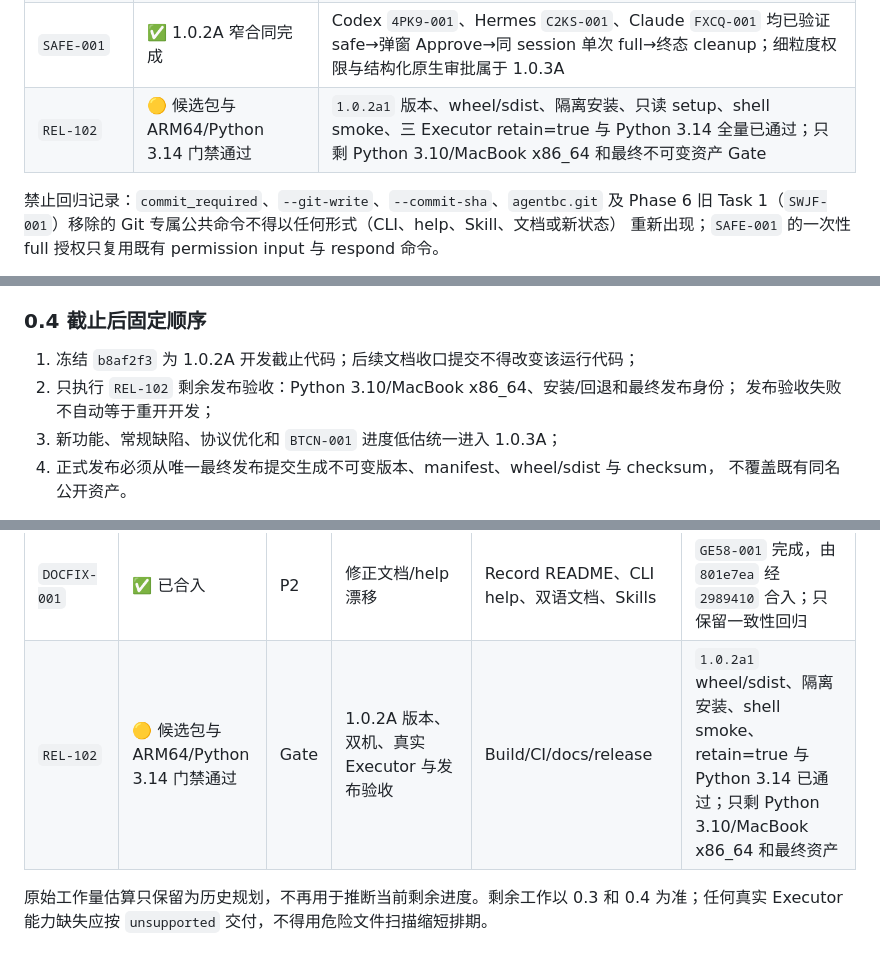
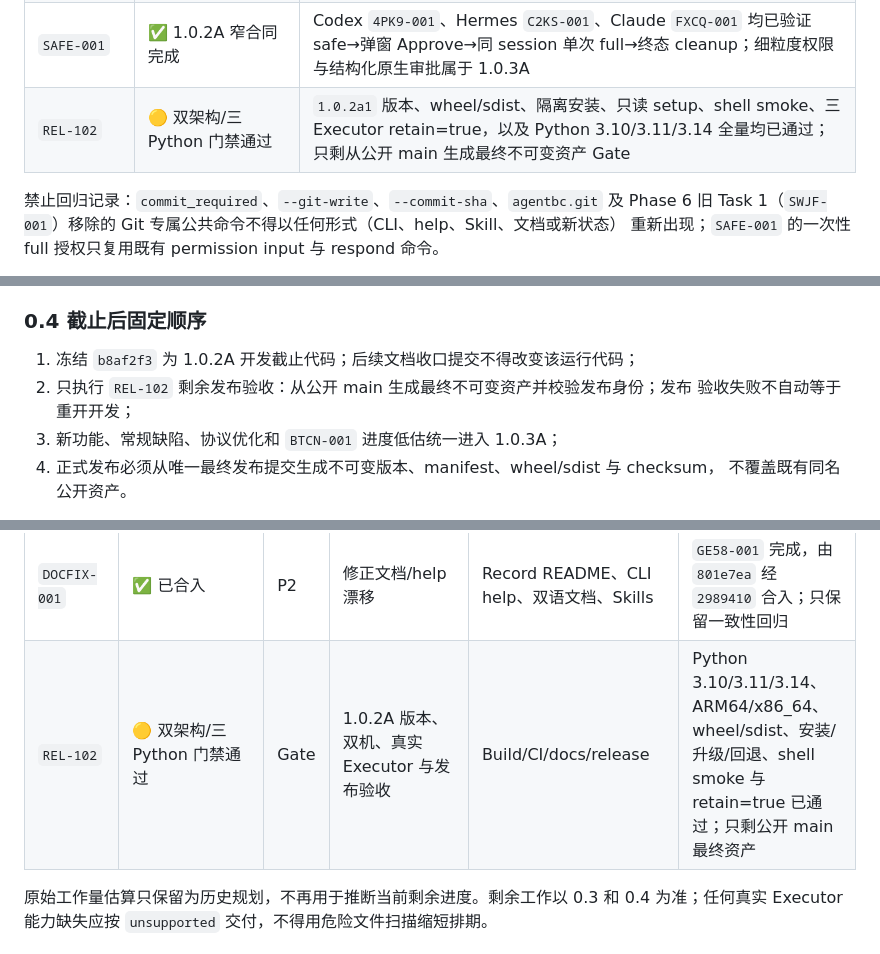
Before and after one commit to roway49/agent-bridge-connect, a Markdown page: AGENTBC_1.0.2A_DEVELOPMENT_CHECKLIST.md, 3 parts joined by grey strips. Rendered like a GitHub page.

```diff
--- a/AGENTBC_1.0.2A_DEVELOPMENT_CHECKLIST.md
+++ b/AGENTBC_1.0.2A_DEVELOPMENT_CHECKLIST.md
@@ -75,7 +75,7 @@ package-only smoke 与 CLI/Runner identity 验证通过；正式版本尚未提
 | Phase 4 / `CFG-002` | ✅ 开发与真实 canary 完成 | Claude `P5F7-001` 验证 `0.05→0.1→0.2`、同 session 两次恢复及 deny；Hermes `BTCN-001` 验证 `10→20`、同 session 恢复、再次耗尽及 deny 明确 failed |
 | `SESSION-001` | ✅ retain/cleanup P2P 完成 | session 快照、receipt、同 ID resume、终态 cleanup/purge、capability、公共视图与 doctor warning 已完成；retain=false 由 Codex `4PK9-001`、Hermes `C2KS-001`、Claude `FXCQ-001` 验证，retain=true 由 Codex `XHNJ-001`、Claude `2Y86-001`、Hermes `J7WQ-001` 验证 |
 | `SAFE-001` | ✅ 1.0.2A 窄合同完成 | Codex `4PK9-001`、Hermes `C2KS-001`、Claude `FXCQ-001` 均已验证 safe→弹窗 Approve→同 session 单次 full→终态 cleanup；细粒度权限与结构化原生审批属于 1.0.3A |
-| `REL-102` | 🟡 候选包与 ARM64/Python 3.14 门禁通过 | `1.0.2a1` 版本、wheel/sdist、隔离安装、只读 setup、shell smoke、三 Executor retain=true 与 Python 3.14 全量已通过；只剩 Python 3.10/MacBook x86_64 和最终不可变资产 Gate |
+| `REL-102` | 🟡 双架构/三 Python 门禁通过 | `1.0.2a1` 版本、wheel/sdist、隔离安装、只读 setup、shell smoke、三 Executor retain=true，以及 Python 3.10/3.11/3.14 全量均已通过；只剩从公开 main 生成最终不可变资产 Gate |
 
 禁止回归记录：`commit_required`、`--git-write`、`--commit-sha`、`agentbc.git` 及 Phase 6 旧
 Task 1（`SWJF-001`）移除的 Git 专属公共命令不得以任何形式（CLI、help、Skill、文档或新状态）
@@ -138,8 +138,8 @@ Agent choice 抢占资源信号；该问题转入 `1.0.3A / FLOW-103-001`，由
 ### 0.4 截止后固定顺序
 
 1. 冻结 `b8af2f3` 为 1.0.2A 开发截止代码；后续文档收口提交不得改变该运行代码；
-2. 只执行 `REL-102` 剩余发布验收：Python 3.10/MacBook x86_64、安装/回退和最终发布身份；
-   发布验收失败不自动等于重开开发；
+2. 只执行 `REL-102` 剩余发布验收：从公开 main 生成最终不可变资产并校验发布身份；发布
+   验收失败不自动等于重开开发；
 3. 新功能、常规缺陷、协议优化和 `BTCN-001` 进度低估统一进入 1.0.3A；
 4. 正式发布必须从唯一最终发布提交生成不可变版本、manifest、wheel/sdist 与 checksum，
    不覆盖既有同名公开资产。
@@ -338,7 +338,7 @@ retry、recover、handoff 或新任务继承。
 | `PROMPT-001` | ✅ 已合入 | P1 | 三 Executor 公共 Prompt 契约去重 | 公共 builder、Codex/Claude/Hermes Adapter | 只保留回归 |
 | `OBS-001` | ✅ 已合入 | P1 | 当前 execution lease 状态单一派生视图 | RunLease query、Status、Report | 与 REPORT-001 同步完成 |
 | `DOCFIX-001` | ✅ 已合入 | P2 | 修正文档/help 漂移 | Record README、CLI help、双语文档、Skills | `GE58-001` 完成，由 `801e7ea` 经 `2989410` 合入；只保留一致性回归 |
-| `REL-102` | 🟡 候选包与 ARM64/Python 3.14 门禁通过 | Gate | 1.0.2A 版本、双机、真实 Executor 与发布验收 | Build/CI/docs/release | `1.0.2a1` wheel/sdist、隔离安装、shell smoke、retain=true 与 Python 3.14 已通过；只剩 Python 3.10/MacBook x86_64 和最终资产 |
+| `REL-102` | 🟡 双架构/三 Python 门禁通过 | Gate | 1.0.2A 版本、双机、真实 Executor 与发布验收 | Build/CI/docs/release | Python 3.10/3.11/3.14、ARM64/x86_64、wheel/sdist、安装/升级/回退、shell smoke 与 retain=true 已通过；只剩公开 main 最终资产 |
 
 原始工作量估算只保留为历史规划，不再用于推断当前剩余进度。剩余工作以 0.3 和 0.4
 为准；任何真实 Executor 能力缺失应按 `unsupported` 交付，不得用危险文件扫描缩短排期。
```
Also changed, not shown: other parts of AGENTBC_1.0.2A_DEVELOPMENT_CHECKLIST.md (+1 -1 lines), AGENTBC_ALPHA_DEVELOPMENT_HANDBOOK.md (+3 -3 lines), CHANGELOG.md (+4 -2 lines).
